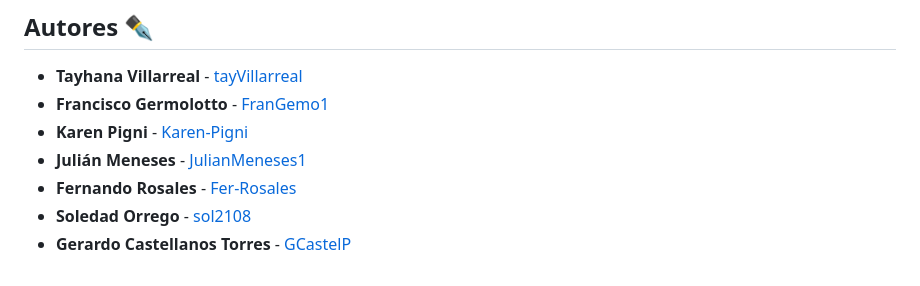
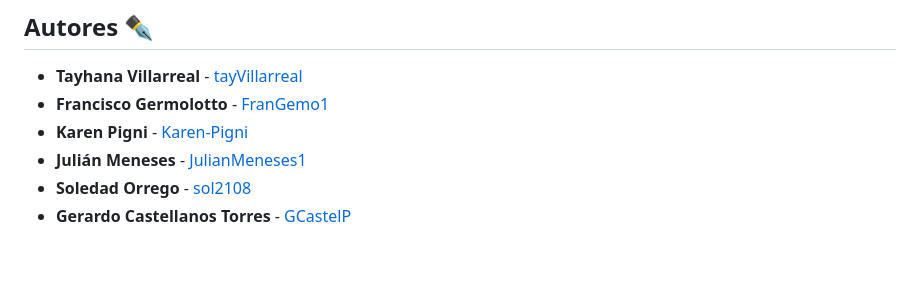
Before and after one commit to Karen-Pigni/Appproyectoenterarte, a Markdown page: README.md, the part around the change. GitHub-like rendering.

```diff
--- a/README.md
+++ b/README.md
@@ -53,6 +53,5 @@ Documentación de reuniones.
 * **Francisco Germolotto** - [FranGemo1](https://github.com/FranGemo1)
 * **Karen Pigni** - [Karen-Pigni](https://github.com/Karen-Pigni)
 * **Julián Meneses** - [JulianMeneses1](http://github.com/JulianMenes1)
-* **Fernando Rosales** - [Fer-Rosales](https://github.com/Fer-Rosales)
 * **Soledad Orrego** - [sol2108](https://github.com/sol2108)
 * **Gerardo Castellanos Torres** - [GCastelP](https://github.com/GCastelP)
```
